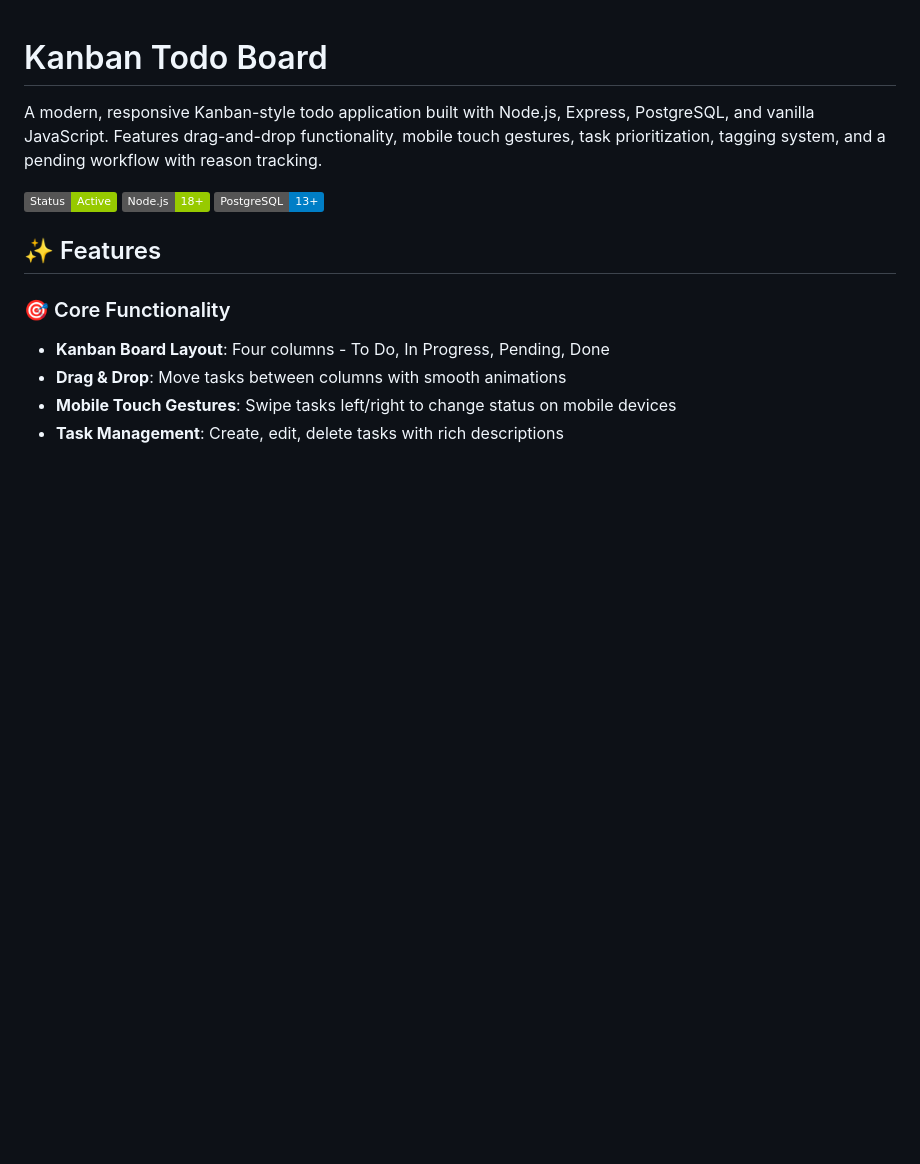
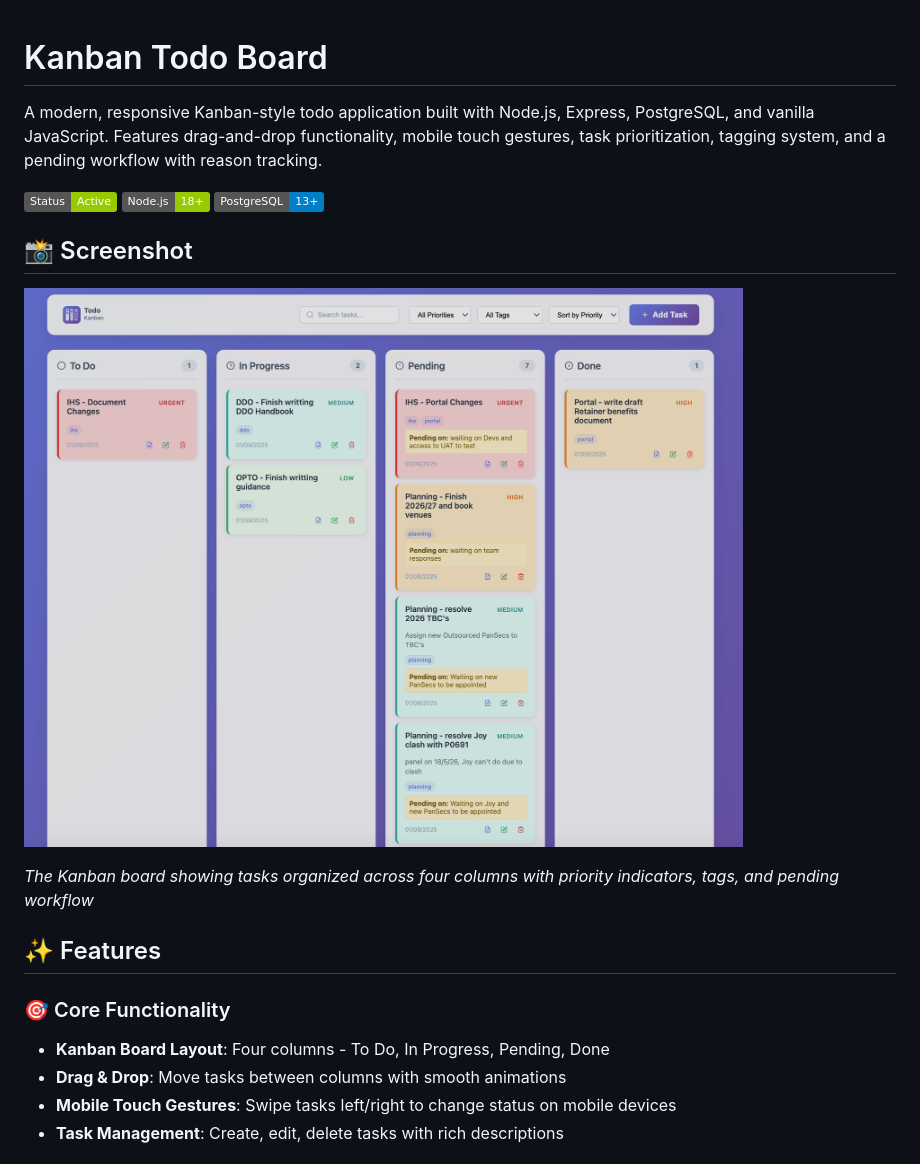
Before and after one commit to oxtobyd/Kanban_ToDo_iOS, a Markdown page: README.md, the part around the change. Rendered like a GitHub page; pictures changed too: docs/images/kanban-board-screenshot.png (added); badges without logos; blank space fills up the shorter version.

Commit message:
docs: add screenshot of Kanban board interface

```diff
--- a/README.md
+++ b/README.md
@@ -3,6 +3,12 @@
 A modern, responsive Kanban-style todo application built with Node.js, Express, PostgreSQL, and vanilla JavaScript. Features drag-and-drop functionality, mobile touch gestures, task prioritization, tagging system, and a pending workflow with reason tracking.
 
 ![Kanban Todo Board](https://img.shields.io/badge/Status-Active-green) ![Node.js](https://img.shields.io/badge/Node.js-18+-green) ![PostgreSQL](https://img.shields.io/badge/PostgreSQL-13+-blue)
+
+## 📸 Screenshot
+
+![Kanban Board Interface](docs/images/kanban-board-screenshot.png)
+
+*The Kanban board showing tasks organized across four columns with priority indicators, tags, and pending workflow*
 
 ## ✨ Features
 
```
Also changed, not shown: docs/images/README.md (added, +10 -0 lines).
